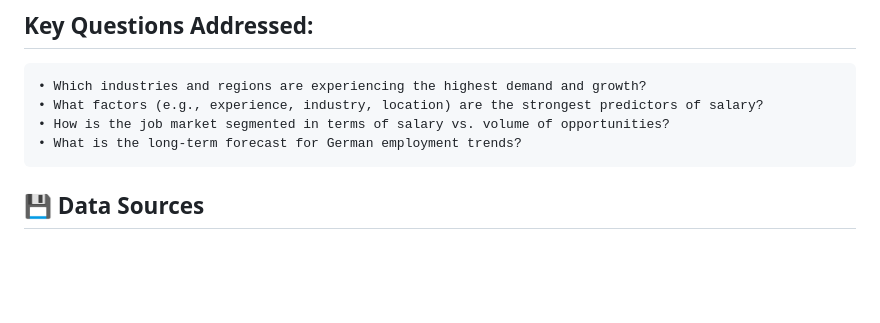
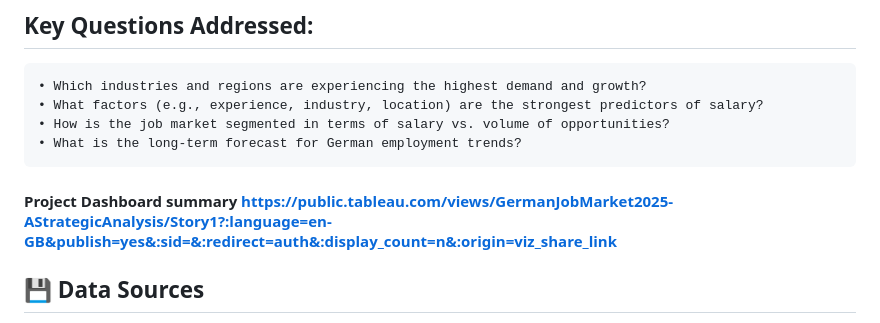
Before and after one commit to L-Bramasole/German_2025_Job_Market_Strtegic_Analysis, a Markdown page: README.md, the part around the change. Rendered like a GitHub page; blank space fills up the shorter version.

Commit message:
Add project dashboard link to README

```diff
--- a/README.md
+++ b/README.md
@@ -8,6 +8,8 @@ This project is submitted as a student case study, developed as part of a Data A
     • What factors (e.g., experience, industry, location) are the strongest predictors of salary?
     • How is the job market segmented in terms of salary vs. volume of opportunities?
     • What is the long-term forecast for German employment trends?
+
+#### Project Dashboard summary https://public.tableau.com/views/GermanJobMarket2025-AStrategicAnalysis/Story1?:language=en-GB&publish=yes&:sid=&:redirect=auth&:display_count=n&:origin=viz_share_link
 
 ## 💾 Data Sources
 The analysis is built on two primary datasets:
```
